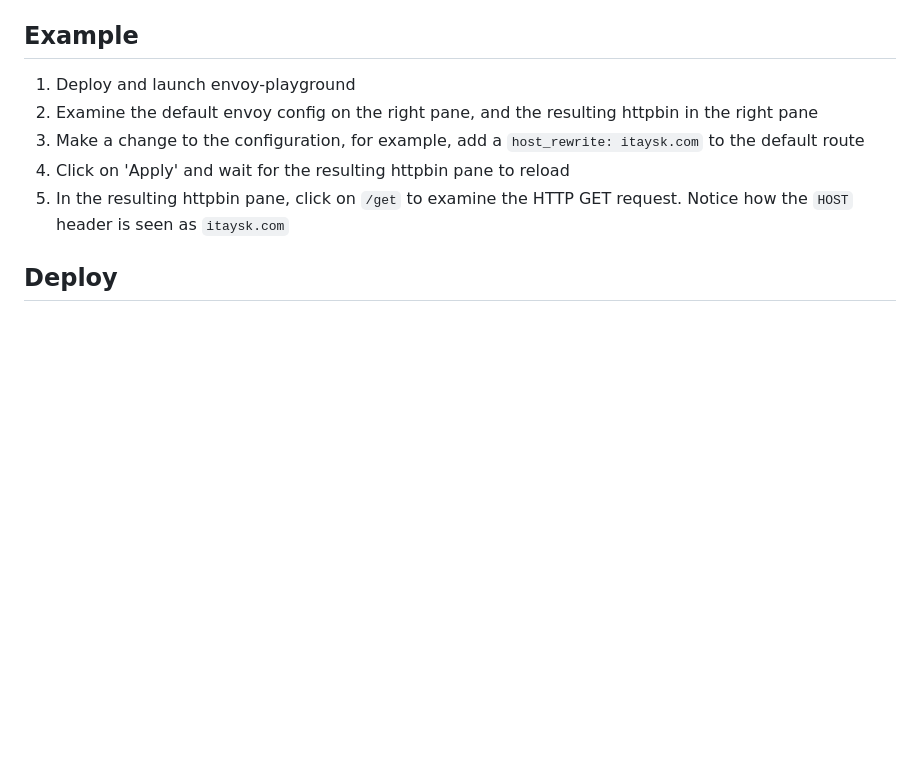
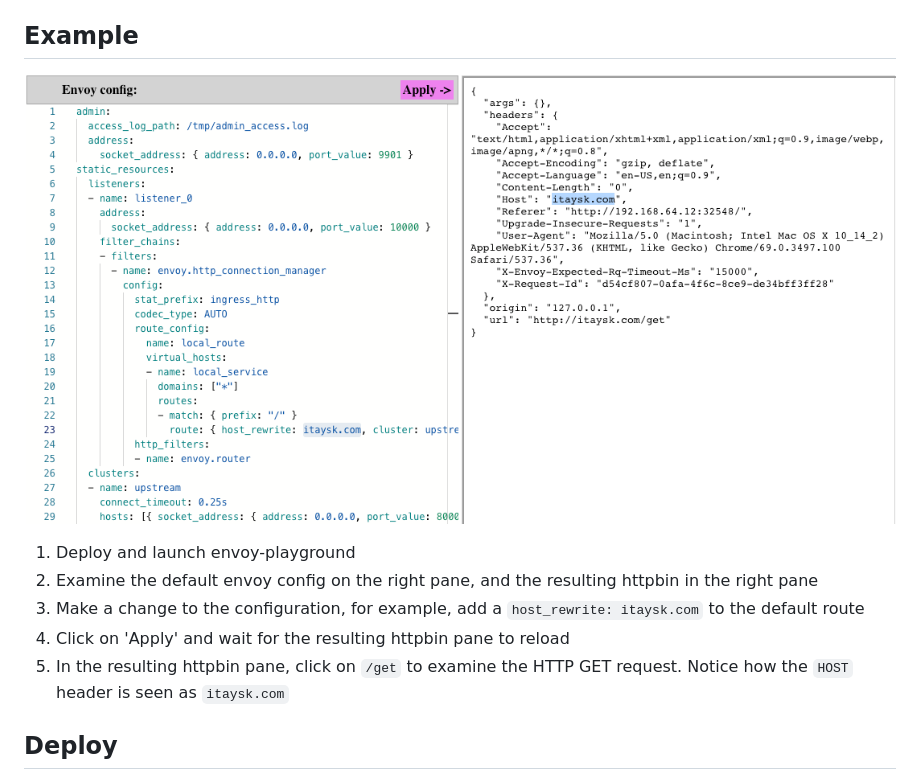
Before and after one commit to itaysk/envoy-playground, a Markdown page: Readme.md, the part around the change. Rendered like a GitHub page; pictures changed too: example.png (added); blank space fills up the shorter version.

Commit message:
added screenshot example

```diff
--- a/Readme.md
+++ b/Readme.md
@@ -6,6 +6,8 @@ It's a Kubernetes pod with a few containers:
 3. envoy-playground - a web application that allows to edit the configuration of Envoy (2) and shows the result of httpbin (1)
 
 ## Example
+
+![example of host header manipulation](./example.png)
 
 1. Deploy and launch envoy-playground
 2. Examine the default envoy config on the right pane, and the resulting httpbin in the right pane
```
